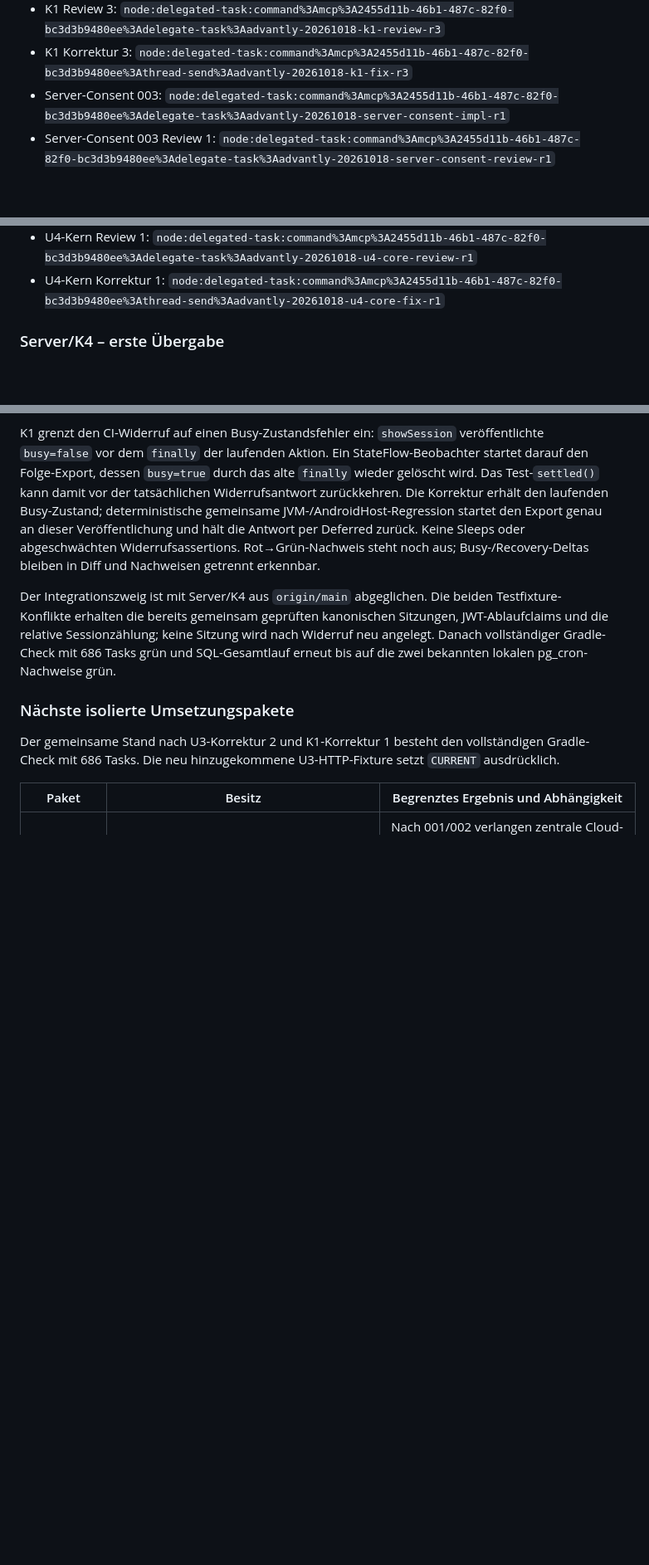
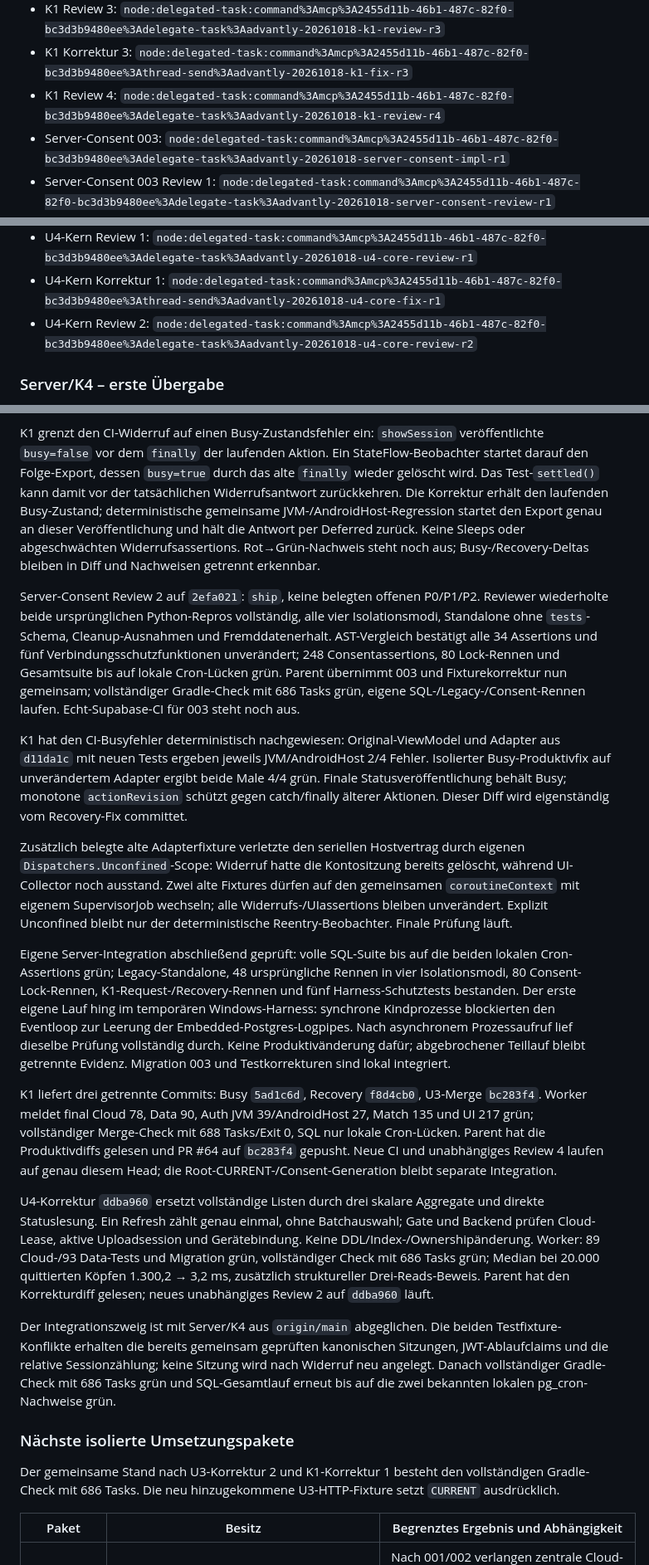
Before and after one commit to thealextd1337-spec/racketone, a Markdown page: docs/p2-parallel-ausfuehrung.md, 3 parts joined by grey strips. Shown at 83% size. Rendered like a GitHub page; blank space fills up the shorter version.

Commit message:
Fertige Serverintegration und neue Reviewstände dokumentieren
Co-Authored-By: GPT-6.1 Sol <noreply@openai.com>

```diff
--- a/docs/p2-parallel-ausfuehrung.md
+++ b/docs/p2-parallel-ausfuehrung.md
@@ -94,6 +94,7 @@ Brief einschließlich früherer Befunde und Antworten.
 - K1 Korrektur 2: `node:delegated-task:command%3Amcp%3A2455d11b-46b1-487c-82f0-bc3d3b9480ee%3Athread-send%3Aadvantly-20261018-k1-fix-r2`
 - K1 Review 3: `node:delegated-task:command%3Amcp%3A2455d11b-46b1-487c-82f0-bc3d3b9480ee%3Adelegate-task%3Aadvantly-20261018-k1-review-r3`
 - K1 Korrektur 3: `node:delegated-task:command%3Amcp%3A2455d11b-46b1-487c-82f0-bc3d3b9480ee%3Athread-send%3Aadvantly-20261018-k1-fix-r3`
+- K1 Review 4: `node:delegated-task:command%3Amcp%3A2455d11b-46b1-487c-82f0-bc3d3b9480ee%3Adelegate-task%3Aadvantly-20261018-k1-review-r4`
 - Server-Consent 003: `node:delegated-task:command%3Amcp%3A2455d11b-46b1-487c-82f0-bc3d3b9480ee%3Adelegate-task%3Aadvantly-20261018-server-consent-impl-r1`
 - Server-Consent 003 Review 1: `node:delegated-task:command%3Amcp%3A2455d11b-46b1-487c-82f0-bc3d3b9480ee%3Adelegate-task%3Aadvantly-20261018-server-consent-review-r1`
 - Server-Consent 003 Korrektur 1: `node:delegated-task:command%3Amcp%3A2455d11b-46b1-487c-82f0-bc3d3b9480ee%3Athread-send%3Aadvantly-20261018-server-consent-fix-r1`
@@ -101,6 +102,7 @@ Brief einschließlich früherer Befunde und Antworten.
 - U4-Kern: `node:delegated-task:command%3Amcp%3A2455d11b-46b1-487c-82f0-bc3d3b9480ee%3Adelegate-task%3Aadvantly-20261018-u4-core-impl-r1`
 - U4-Kern Review 1: `node:delegated-task:command%3Amcp%3A2455d11b-46b1-487c-82f0-bc3d3b9480ee%3Adelegate-task%3Aadvantly-20261018-u4-core-review-r1`
 - U4-Kern Korrektur 1: `node:delegated-task:command%3Amcp%3A2455d11b-46b1-487c-82f0-bc3d3b9480ee%3Athread-send%3Aadvantly-20261018-u4-core-fix-r1`
+- U4-Kern Review 2: `node:delegated-task:command%3Amcp%3A2455d11b-46b1-487c-82f0-bc3d3b9480ee%3Adelegate-task%3Aadvantly-20261018-u4-core-review-r2`
 
 ### Server/K4 – erste Übergabe
 
@@ -398,6 +400,47 @@ startet den Export genau an dieser Veröffentlichung und hält die Antwort per D
 Keine Sleeps oder abgeschwächten Widerrufsassertions. Rot→Grün-Nachweis steht noch aus;
 Busy-/Recovery-Deltas bleiben in Diff und Nachweisen getrennt erkennbar.
 
+Server-Consent Review 2 auf `2efa021`: `ship`, keine belegten offenen P0/P1/P2.
+Reviewer wiederholte beide ursprünglichen Python-Repros vollständig, alle vier Isolationsmodi,
+Standalone ohne `tests`-Schema, Cleanup-Ausnahmen und Fremddatenerhalt. AST-Vergleich bestätigt
+alle 34 Assertions und fünf Verbindungsschutzfunktionen unverändert; 248 Consentassertions,
+80 Lock-Rennen und Gesamtsuite bis auf lokale Cron-Lücken grün. Parent übernimmt 003 und
+Fixturekorrektur nun gemeinsam; vollständiger Gradle-Check mit 686 Tasks grün, eigene
+SQL-/Legacy-/Consent-Rennen laufen. Echt-Supabase-CI für 003 steht noch aus.
+
+K1 hat den CI-Busyfehler deterministisch nachgewiesen: Original-ViewModel und Adapter aus
+`d11da1c` mit neuen Tests ergeben jeweils JVM/AndroidHost 2/4 Fehler. Isolierter Busy-Produktivfix
+auf unverändertem Adapter ergibt beide Male 4/4 grün. Finale Statusveröffentlichung behält Busy;
+monotone `actionRevision` schützt gegen catch/finally älterer Aktionen. Dieser Diff wird
+eigenständig vom Recovery-Fix committet.
+
+Zusätzlich belegte alte Adapterfixture verletzte den seriellen Hostvertrag durch eigenen
+`Dispatchers.Unconfined`-Scope: Widerruf hatte die Kontositzung bereits gelöscht, während
+UI-Collector noch ausstand. Zwei alte Fixtures dürfen auf den gemeinsamen `coroutineContext`
+mit eigenem SupervisorJob wechseln; alle Widerrufs-/UIassertions bleiben unverändert.
+Explizit Unconfined bleibt nur der deterministische Reentry-Beobachter. Finale Prüfung läuft.
+
+Eigene Server-Integration abschließend geprüft: volle SQL-Suite bis auf die beiden lokalen
+Cron-Assertions grün; Legacy-Standalone, 48 ursprüngliche Rennen in vier Isolationsmodi,
+80 Consent-Lock-Rennen, K1-Request-/Recovery-Rennen und fünf Harness-Schutztests bestanden.
+Der erste eigene Lauf hing im temporären Windows-Harness: synchrone Kindprozesse blockierten
+den Eventloop zur Leerung der Embedded-Postgres-Logpipes. Nach asynchronem Prozessaufruf
+lief dieselbe Prüfung vollständig durch. Keine Produktivänderung dafür; abgebrochener
+Teillauf bleibt getrennte Evidenz. Migration 003 und Testkorrekturen sind lokal integriert.
+
+K1 liefert drei getrennte Commits: Busy `5ad1c6d`, Recovery `f8d4cb0`, U3-Merge `bc283f4`.
+Worker meldet final Cloud 78, Data 90, Auth JVM 39/AndroidHost 27, Match 135 und UI 217 grün;
+vollständiger Merge-Check mit 688 Tasks/Exit 0, SQL nur lokale Cron-Lücken. Parent hat die
+Produktivdiffs gelesen und PR #64 auf `bc283f4` gepusht. Neue CI und unabhängiges Review 4
+laufen auf genau diesem Head; die Root-CURRENT-/Consent-Generation bleibt separate Integration.
+
+U4-Korrektur `ddba960` ersetzt vollständige Listen durch drei skalare Aggregate und direkte
+Statuslesung. Ein Refresh zählt genau einmal, ohne Batchauswahl; Gate und Backend prüfen
+Cloud-Lease, aktive Uploadsession und Gerätebindung. Keine DDL/Index-/Ownershipänderung.
+Worker: 89 Cloud-/93 Data-Tests und Migration grün, vollständiger Check mit 686 Tasks grün;
+Median bei 20.000 quittierten Köpfen 1.300,2 → 3,2 ms, zusätzlich struktureller Drei-Reads-Beweis.
+Parent hat den Korrekturdiff gelesen; neues unabhängiges Review 2 auf `ddba960` läuft.
+
 Der Integrationszweig ist mit Server/K4 aus `origin/main` abgeglichen. Die beiden
 Testfixture-Konflikte erhalten die bereits gemeinsam geprüften kanonischen Sitzungen,
 JWT-Ablaufclaims und die relative Sessionzählung; keine Sitzung wird nach Widerruf neu angelegt.
```
